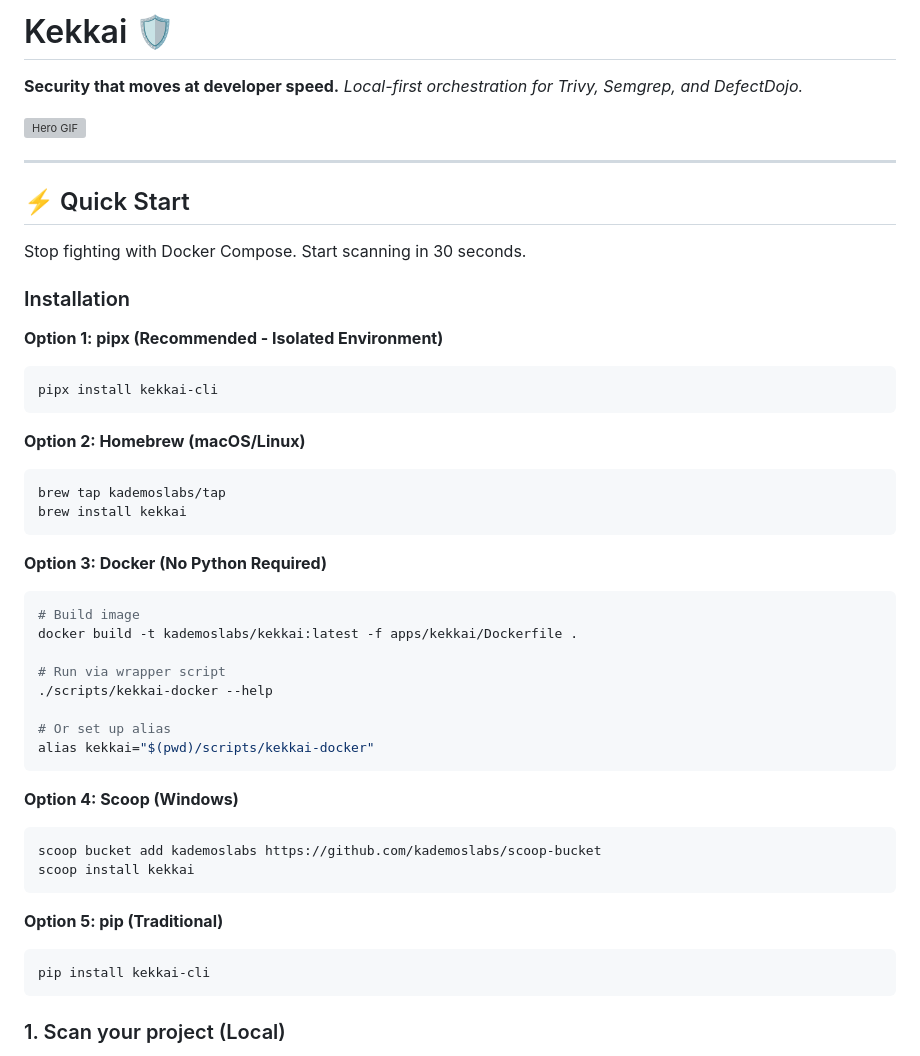
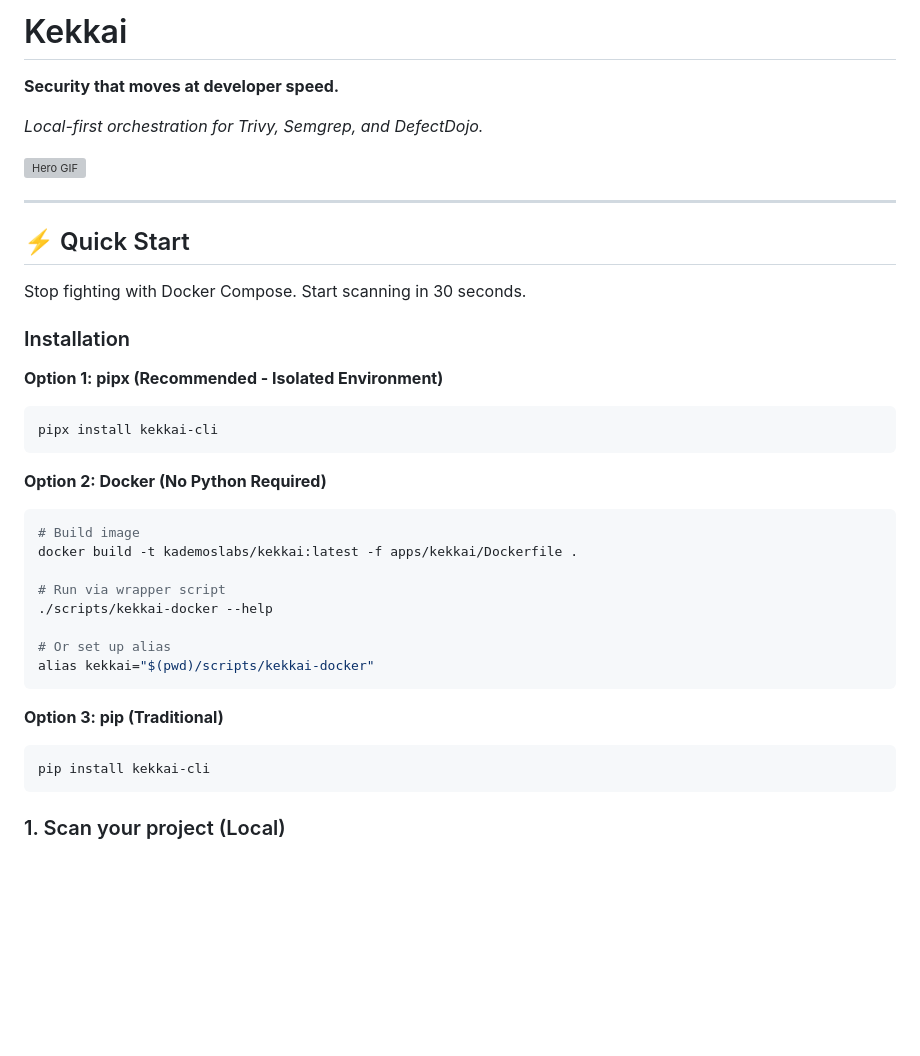
Before and after one commit to kademoslabs/kekkai, a Markdown page: README.md, the part around one of its changes. Rendered like a GitHub page; blank space fills up the shorter version; grey boxes are pictures that could not be loaded.

````diff
--- a/README.md
+++ b/README.md
@@ -8,7 +10,8 @@
 </p>
 
-# Kekkai 🛡️
+# Kekkai
 
 **Security that moves at developer speed.**
+
 *Local-first orchestration for Trivy, Semgrep, and DefectDojo.*
 
@@ -28,14 +31,7 @@ Stop fighting with Docker Compose. Start scanning in 30 seconds.
 pipx install kekkai-cli
 ```
 
-**Option 2: Homebrew (macOS/Linux)**
-
-```bash
-brew tap kademoslabs/tap
-brew install kekkai
-```
-
-**Option 3: Docker (No Python Required)**
+**Option 2: Docker (No Python Required)**
 
 ```bash
 # Build image
@@ -48,19 +44,11 @@ docker build -t kademoslabs/kekkai:latest -f apps/kekkai/Dockerfile .
 alias kekkai="$(pwd)/scripts/kekkai-docker"
 ```
 
-**Option 4: Scoop (Windows)**
-
-```powershell
-scoop bucket add kademoslabs https://github.com/kademoslabs/scoop-bucket
-scoop install kekkai
-```
-
-**Option 5: pip (Traditional)**
+**Option 3: pip (Traditional)**
 
 ```bash
 pip install kekkai-cli
 ```
-
 
 
 ### 1. Scan your project (Local)
````
Also changed, not shown: other parts of README.md (+15 -3 lines).
